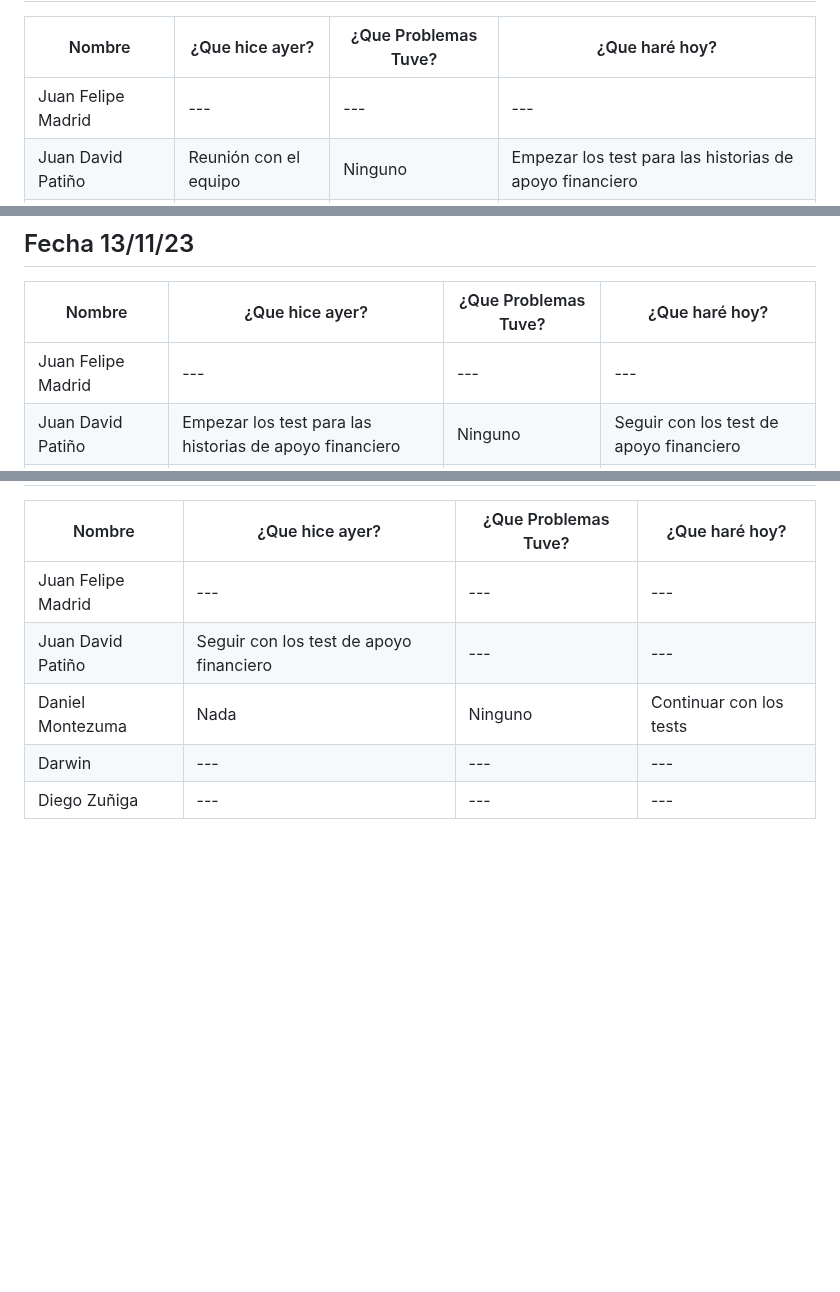
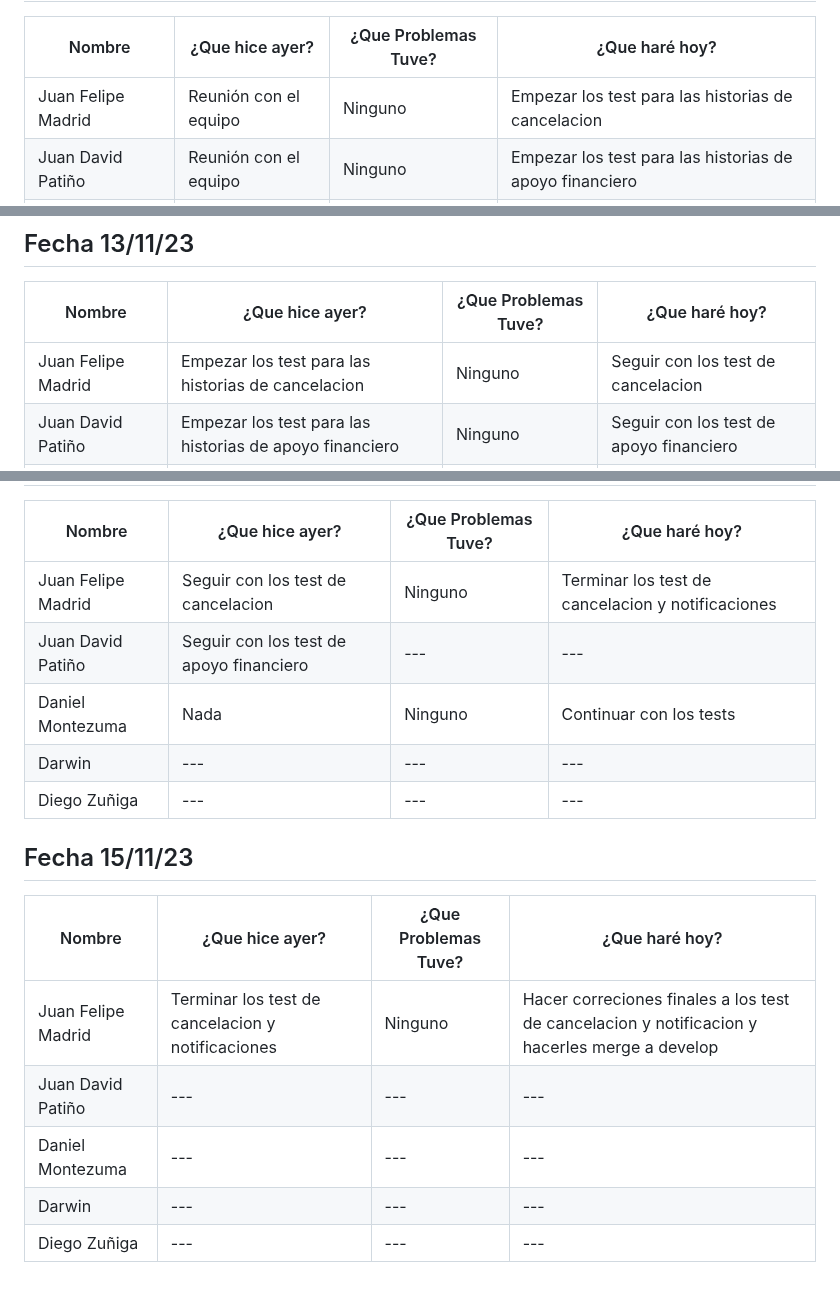
Before and after one commit to Juandap19/Final-Project, a Markdown page: Daily.md, 3 parts joined by grey strips. Drawn GitHub-style; blank space fills up the shorter version.

Commit message:
docs: Daily

```diff
--- a/Daily.md
+++ b/Daily.md
@@ -339,7 +339,7 @@
 
 |Nombre|¿Que hice ayer?|¿Que Problemas Tuve?|¿Que haré hoy?|
 |---|---|---|---|
-| Juan Felipe Madrid | ---|---|---|
+| Juan Felipe Madrid | Reunión con el equipo | Ninguno | Empezar los test para las historias de cancelacion|
 | Juan David Patiño | Reunión con el equipo | Ninguno | Empezar los test para las historias de apoyo financiero |
 | Daniel Montezuma | Reunión con el equipo | Ninguno | Empezar los tests para req de registro de estudiantes |
 | Darwin | ---|---|---|
@@ -349,7 +349,7 @@
 
 |Nombre|¿Que hice ayer?|¿Que Problemas Tuve?|¿Que haré hoy?|
 |---|---|---|---|
-| Juan Felipe Madrid | ---|---|---|
+| Juan Felipe Madrid | Empezar los test para las historias de cancelacion| Ninguno | Seguir con los test de cancelacion|
 | Juan David Patiño | Empezar los test para las historias de apoyo financiero | Ninguno | Seguir con los test de apoyo financiero |
 | Daniel Montezuma |  |  |  |
 | Darwin | ---|---|---|
@@ -359,8 +359,18 @@
 
 |Nombre|¿Que hice ayer?|¿Que Problemas Tuve?|¿Que haré hoy?|
 |---|---|---|---|
-| Juan Felipe Madrid | ---|---|---|
+| Juan Felipe Madrid | Seguir con los test de cancelacion|Ninguno|Terminar los test de cancelacion y notificaciones|
 | Juan David Patiño |Seguir con los test de apoyo financiero | --- | --- |
 | Daniel Montezuma | Nada | Ninguno | Continuar con los tests |
 | Darwin | ---|---|---|
 | Diego Zuñiga | ---|---|---|
+
+## Fecha 15/11/23
+
+|Nombre|¿Que hice ayer?|¿Que Problemas Tuve?|¿Que haré hoy?|
+|---|---|---|---|
+| Juan Felipe Madrid |Terminar los test de cancelacion y notificaciones|Ninguno|Hacer correciones finales a los test de cancelacion y notificacion y hacerles merge a develop|
+| Juan David Patiño | ---|---|---|
+| Daniel Montezuma | ---|---|---|
+| Darwin | ---|---|---|
+| Diego Zuñiga | ---|---|---|
```
Also changed, not shown: other parts of Daily.md (+2 -2 lines).
